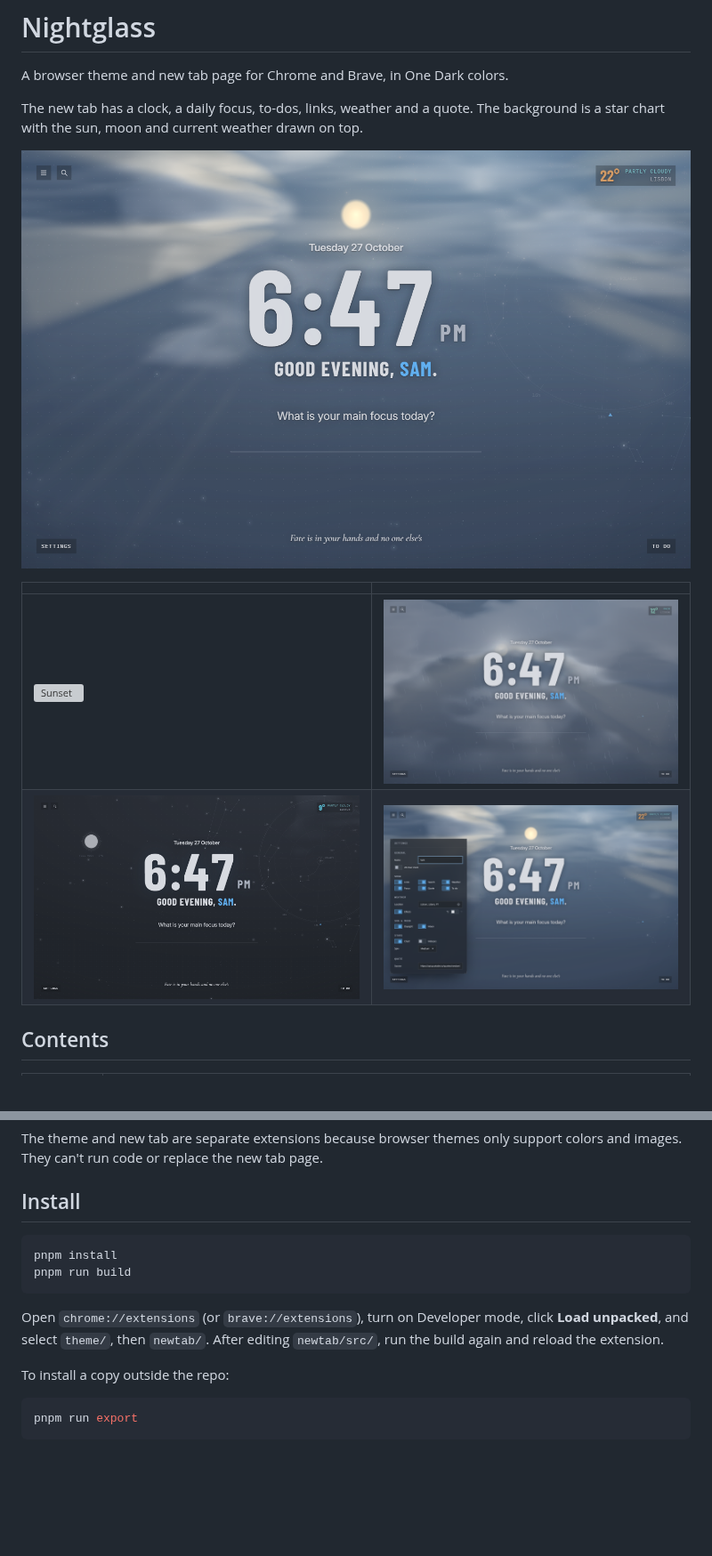
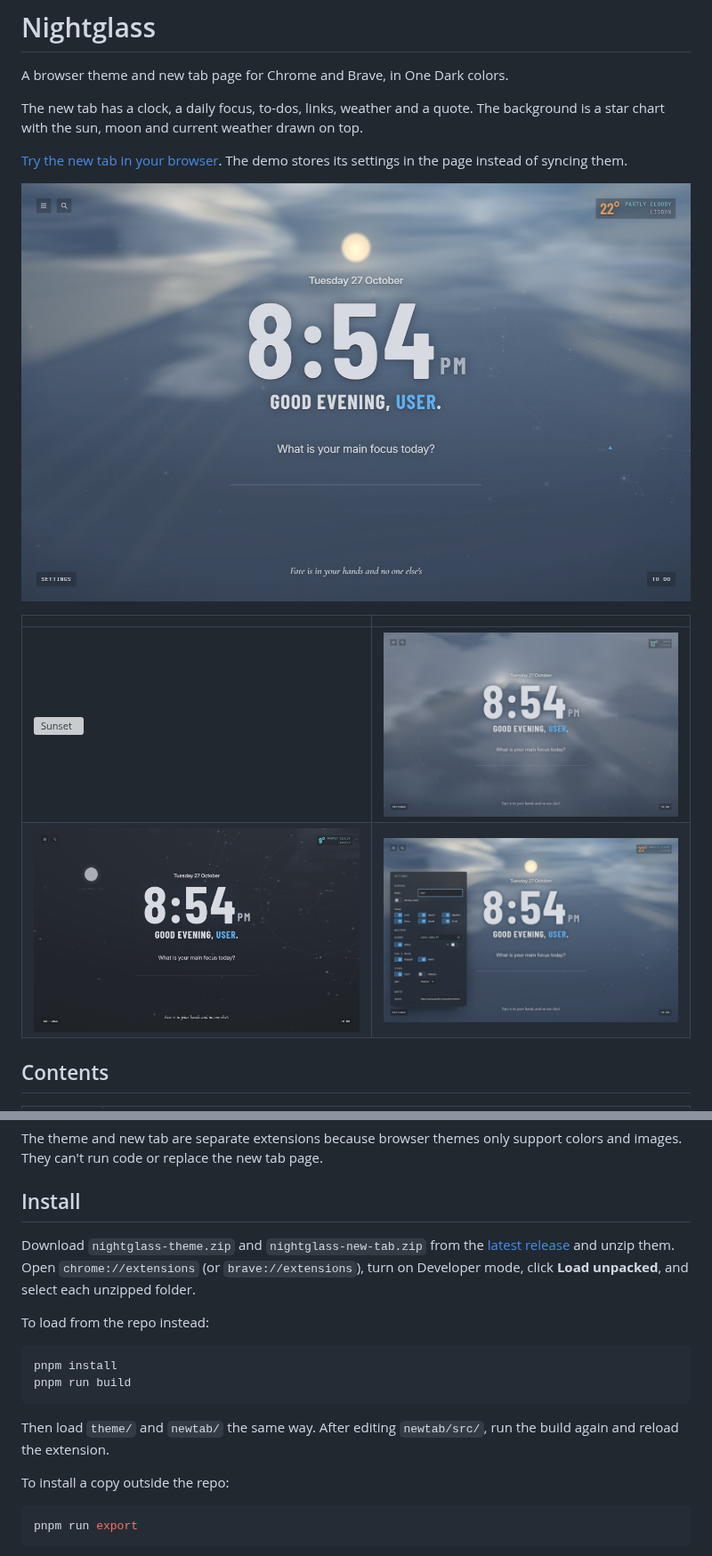
Before and after one commit to Xiaoyu-Ben-Wang/nightglass, a Markdown page: README.md, 2 parts joined by grey strips. Shown at 89% size. Rendered like a GitHub page; pictures changed too: docs/screenshots/day.png, docs/screenshots/night.png, docs/screenshots/rain.png; blank space fills up the shorter version; grey boxes are pictures that could not be loaded.

Commit message:
Add release zips and a GitHub Pages demo, use a neutral name in screenshots

````diff
--- a/README.md
+++ b/README.md
@@ -3,6 +3,8 @@
 A browser theme and new tab page for Chrome and Brave, in One Dark colors.
 
 The new tab has a clock, a daily focus, to-dos, links, weather and a quote. The background is a star chart with the sun, moon and current weather drawn on top.
+
+[Try the new tab in your browser](https://xiaoyu-ben-wang.github.io/nightglass/). The demo stores its settings in the page instead of syncing them.
 
 ![New tab, partly cloudy](docs/screenshots/day.png)
 
@@ -24,12 +26,16 @@ The theme and new tab are separate extensions because browser themes only suppor
 
 ## Install
 
+Download `nightglass-theme.zip` and `nightglass-new-tab.zip` from the [latest release](https://github.com/Xiaoyu-Ben-Wang/nightglass/releases/latest) and unzip them. Open `chrome://extensions` (or `brave://extensions`), turn on Developer mode, click **Load unpacked**, and select each unzipped folder.
+
+To load from the repo instead:
+
 ```bash
 pnpm install
 pnpm run build
 ```
 
-Open `chrome://extensions` (or `brave://extensions`), turn on Developer mode, click **Load unpacked**, and select `theme/`, then `newtab/`. After editing `newtab/src/`, run the build again and reload the extension.
+Then load `theme/` and `newtab/` the same way. After editing `newtab/src/`, run the build again and reload the extension.
 
 To install a copy outside the repo:
 
````
Also changed, not shown: other parts of README.md (+2 -0 lines), 10 other files.
